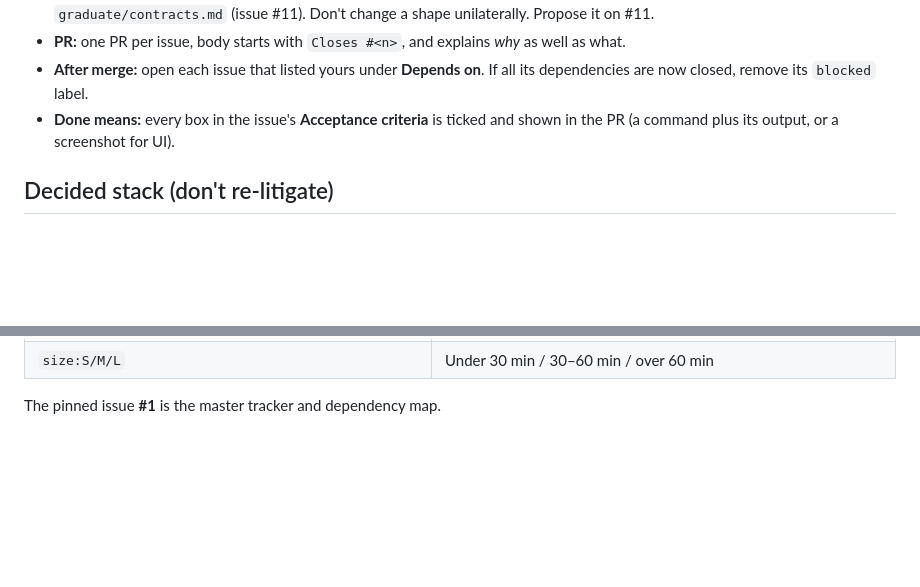
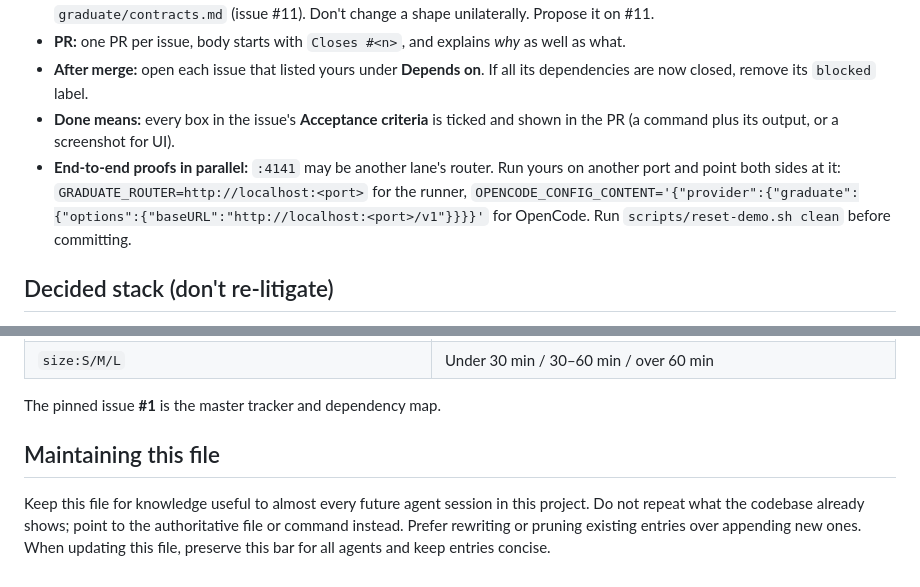
Before and after one commit to ayaangazali/jelly, a Markdown page: AGENTS.md, 2 parts joined by grey strips. Drawn GitHub-style; blank space fills up the shorter version.

Commit message:
AGENTS.md: running end-to-end proofs beside another lane's router; maintenance note

```diff
--- a/AGENTS.md
+++ b/AGENTS.md
@@ -21,6 +21,7 @@ Read first: [`docs/PROJECT-BRIEF.md`](docs/PROJECT-BRIEF.md) (overrides the pack
 - **PR:** one PR per issue, body starts with `Closes #<n>`, and explains *why* as well as what.
 - **After merge:** open each issue that listed yours under **Depends on**. If all its dependencies are now closed, remove its `blocked` label.
 - **Done means:** every box in the issue's **Acceptance criteria** is ticked and shown in the PR (a command plus its output, or a screenshot for UI).
+- **End-to-end proofs in parallel:** `:4141` may be another lane's router. Run yours on another port and point both sides at it: `GRADUATE_ROUTER=http://localhost:<port>` for the runner, `OPENCODE_CONFIG_CONTENT='{"provider":{"graduate":{"options":{"baseURL":"http://localhost:<port>/v1"}}}}'` for OpenCode. Run `scripts/reset-demo.sh clean` before committing.
 
 ## Decided stack (don't re-litigate)
 
@@ -66,3 +67,10 @@ These decisions come from [`docs/PROJECT-BRIEF.md`](docs/PROJECT-BRIEF.md), whic
 | `size:S/M/L` | Under 30 min / 30–60 min / over 60 min |
 
 The pinned issue **#1** is the master tracker and dependency map.
+
+## Maintaining this file
+
+Keep this file for knowledge useful to almost every future agent session in this project.
+Do not repeat what the codebase already shows; point to the authoritative file or command instead.
+Prefer rewriting or pruning existing entries over appending new ones.
+When updating this file, preserve this bar for all agents and keep entries concise.
```
